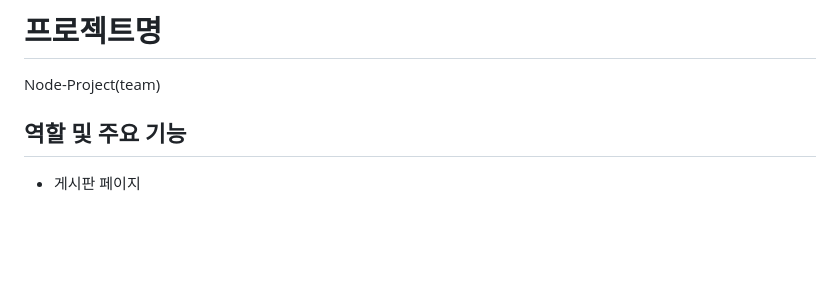
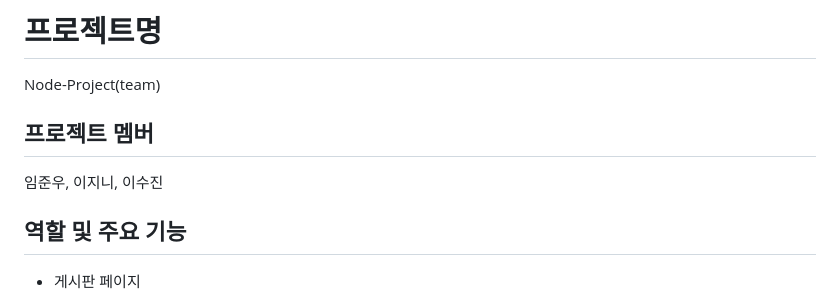
Before and after one commit to ceo7913/Team-Project-Node.js, a Markdown page: README.md, the part around the change. Drawn GitHub-style; blank space fills up the shorter version.

```diff
--- a/README.md
+++ b/README.md
@@ -1,5 +1,8 @@
 # 프로젝트명
 Node-Project(team)
+
+## 프로젝트 멤버
+임준우, 이지니, 이수진
 
 ## 역할 및 주요 기능
 - 게시판 페이지
```
